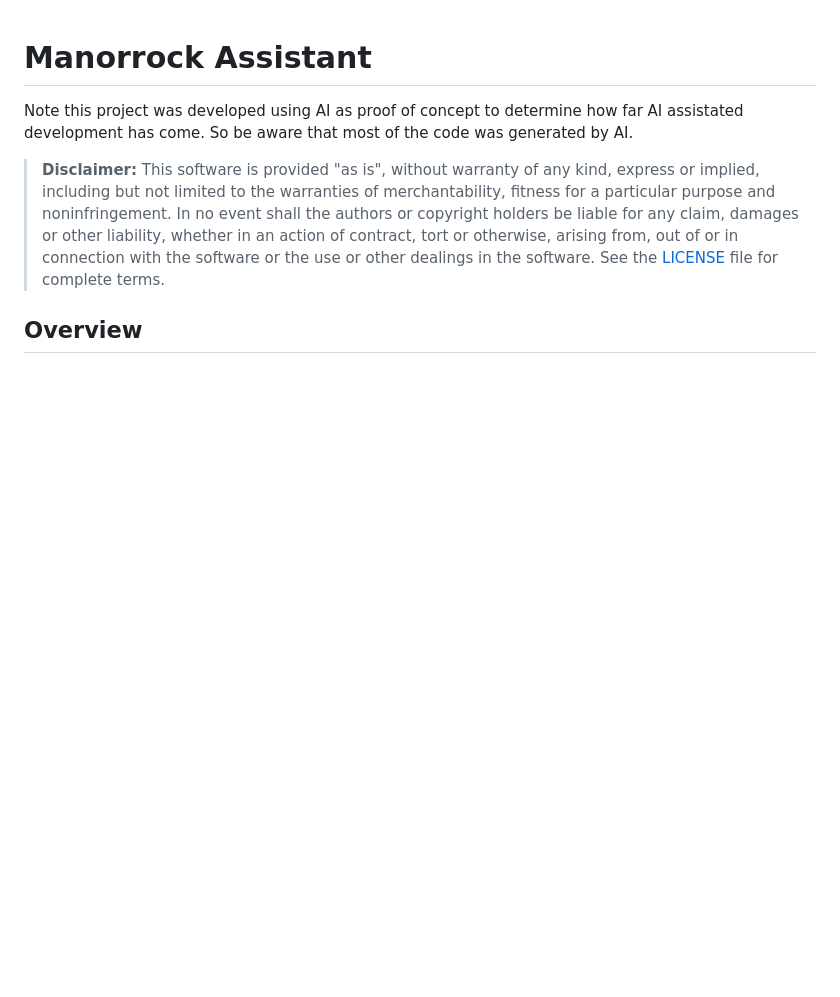
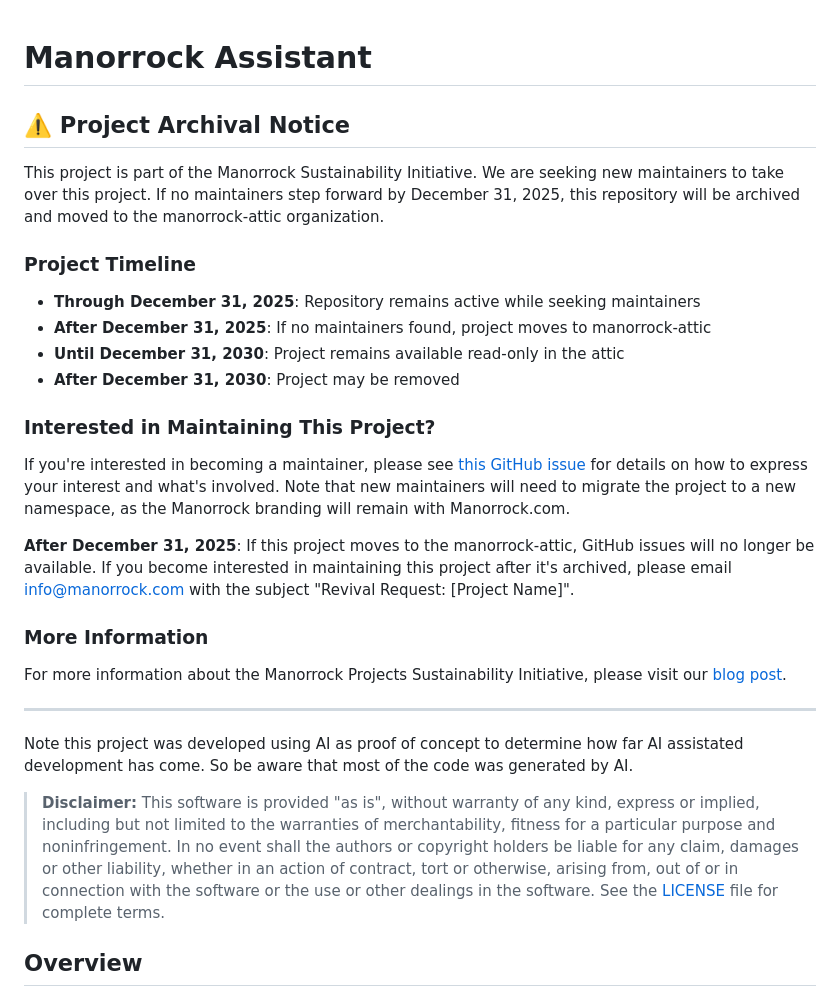
Before and after one commit to manorrock/assistant, a Markdown page: README.md, the part around the change. Drawn GitHub-style; blank space fills up the shorter version.

Commit message:
Added Project Archival Notice

```diff
--- a/README.md
+++ b/README.md
@@ -1,4 +1,27 @@
 # Manorrock Assistant
+
+## ⚠️ Project Archival Notice
+
+This project is part of the Manorrock Sustainability Initiative. We are seeking new maintainers to take over this project. If no maintainers step forward by December 31, 2025, this repository will be archived and moved to the manorrock-attic organization.
+
+### Project Timeline
+
+- **Through December 31, 2025**: Repository remains active while seeking maintainers
+- **After December 31, 2025**: If no maintainers found, project moves to manorrock-attic
+- **Until December 31, 2030**: Project remains available read-only in the attic
+- **After December 31, 2030**: Project may be removed
+
+### Interested in Maintaining This Project?
+
+If you're interested in becoming a maintainer, please see [this GitHub issue](https://github.com/manorrock/assistant/issues/390) for details on how to express your interest and what's involved. Note that new maintainers will need to migrate the project to a new namespace, as the Manorrock branding will remain with Manorrock.com.
+
+**After December 31, 2025**: If this project moves to the manorrock-attic, GitHub issues will no longer be available. If you become interested in maintaining this project after it's archived, please email info@manorrock.com with the subject "Revival Request: [Project Name]".
+
+### More Information
+
+For more information about the Manorrock Projects Sustainability Initiative, please visit our [blog post](https://www.manorrock.com/blog/2025/04/14/manorrock_sustainability_initiative.html).
+
+---
 
 Note this project was developed using AI as proof of concept to determine how far AI assistated development has come. So be aware that most of the code was generated by AI.
 
```
